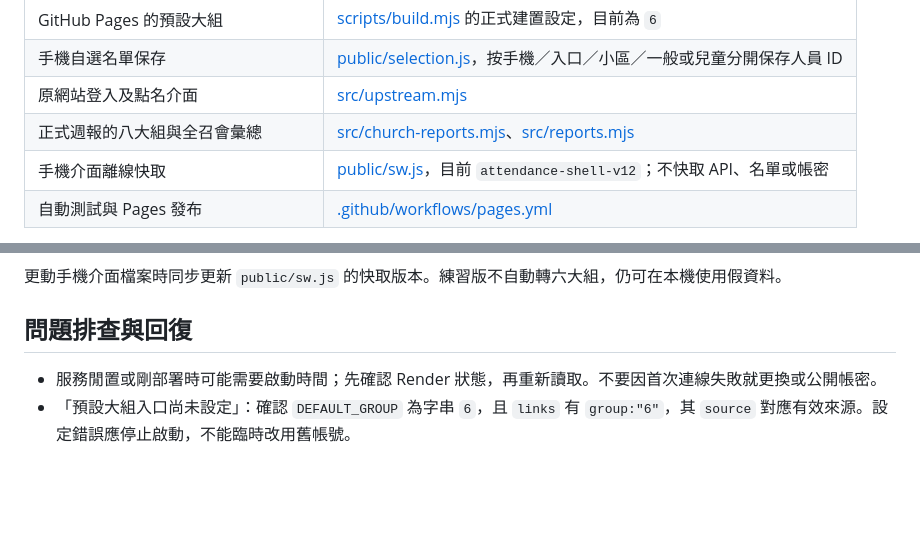
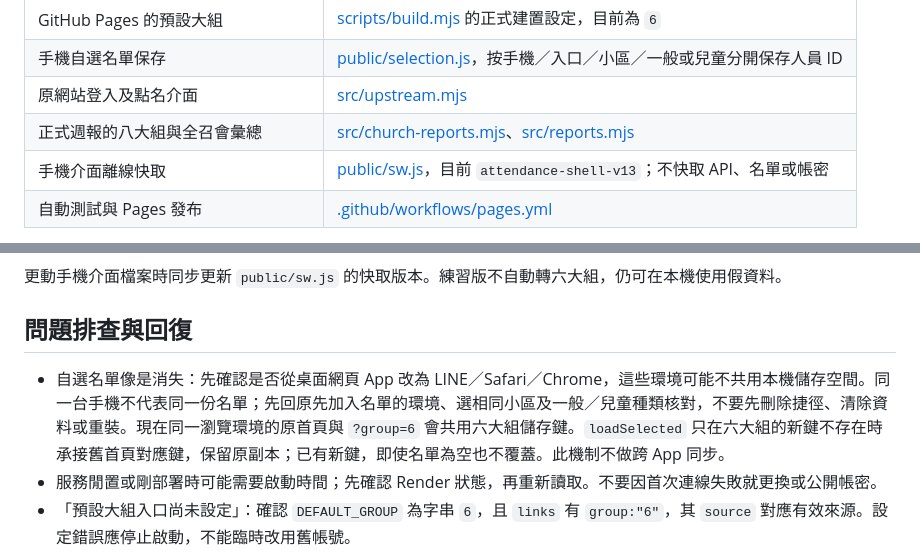
Before and after one commit to PingChenTW/chlife-attendance-helper, a Markdown page: MAINTENANCE.md, 2 parts joined by grey strips. GitHub-like rendering; blank space fills up the shorter version.

```diff
--- a/MAINTENANCE.md
+++ b/MAINTENANCE.md
@@ -43,7 +43,7 @@
 | 手機自選名單保存 | [public/selection.js](public/selection.js)，按手機／入口／小區／一般或兒童分開保存人員 ID |
 | 原網站登入及點名介面 | [src/upstream.mjs](src/upstream.mjs) |
 | 正式週報的八大組與全召會彙總 | [src/church-reports.mjs](src/church-reports.mjs)、[src/reports.mjs](src/reports.mjs) |
-| 手機介面離線快取 | [public/sw.js](public/sw.js)，目前 `attendance-shell-v12`；不快取 API、名單或帳密 |
+| 手機介面離線快取 | [public/sw.js](public/sw.js)，目前 `attendance-shell-v13`；不快取 API、名單或帳密 |
 | 自動測試與 Pages 發布 | [.github/workflows/pages.yml](.github/workflows/pages.yml) |
 
 若日後更換預設大組，要同時調整 Render 的 `DEFAULT_GROUP` 與 `scripts/build.mjs` 的正式前端預設值；測試也要一併更新。不要只改首頁文字。
@@ -63,6 +63,7 @@
 
 ## 問題排查與回復
 
+- 自選名單像是消失：先確認是否從桌面網頁 App 改為 LINE／Safari／Chrome，這些環境可能不共用本機儲存空間。同一台手機不代表同一份名單；先回原先加入名單的環境、選相同小區及一般／兒童種類核對，不要先刪除捷徑、清除資料或重裝。現在同一瀏覽環境的原首頁與 `?group=6` 會共用六大組儲存鍵。`loadSelected` 只在六大組的新鍵不存在時承接舊首頁對應鍵，保留原副本；已有新鍵，即使名單為空也不覆蓋。此機制不做跨 App 同步。
 - 服務閒置或剛部署時可能需要啟動時間；先確認 Render 狀態，再重新讀取。不要因首次連線失敗就更換或公開帳密。
 - 「預設大組入口尚未設定」：確認 `DEFAULT_GROUP` 為字串 `6`，且 `links` 有 `group:"6"`，其 `source` 對應有效來源。設定錯誤應停止啟動，不能臨時改用舊帳號。
 - 「大組專屬入口尚未啟用」：核對 `GROUP_LINKS_JSON` 的 `links`，不要把錯誤入口轉到另一大組。
```
Also changed, not shown: README.md (+4 -0 lines).
